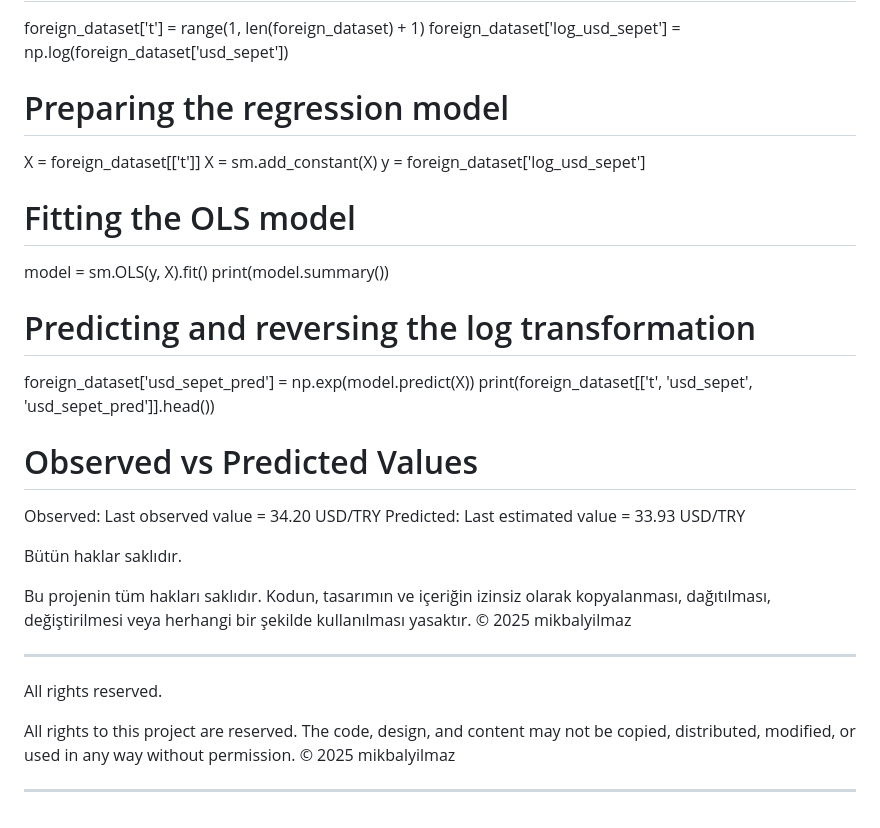
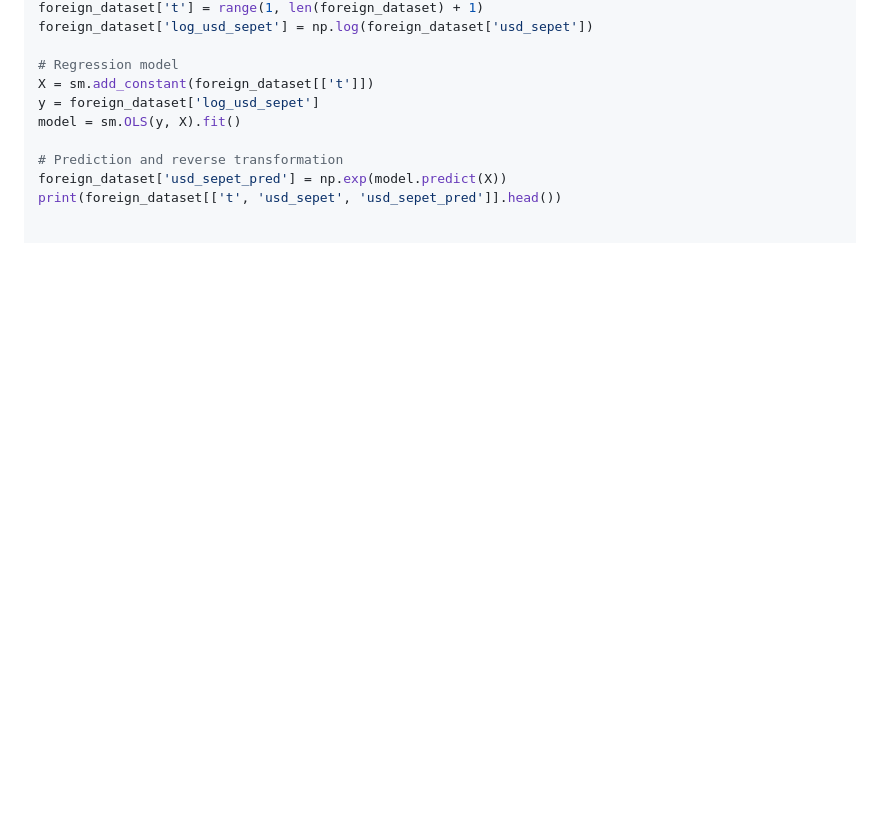
Before and after one commit to mikbalyilmaz/USD_Exp_MA_TrendAnalysis, a Markdown page: README.md, the part around the change printed below. GitHub-like rendering; blank space fills up the shorter version.

```diff
--- a/README.md
+++ b/README.md
@@ -81,36 +76,11 @@ import `statsmodels.api` as `sm`
 foreign_dataset['t'] = range(1, len(foreign_dataset) + 1)
 foreign_dataset['log_usd_sepet'] = np.log(foreign_dataset['usd_sepet'])
 
-# Preparing the regression model
-X = foreign_dataset[['t']]
-X = sm.add_constant(X)
+# Regression model
+X = sm.add_constant(foreign_dataset[['t']])
 y = foreign_dataset['log_usd_sepet']
+model = sm.OLS(y, X).fit()
 
-# Fitting the OLS model
-model = sm.OLS(y, X).fit()
-print(model.summary())
-
-# Predicting and reversing the log transformation
+# Prediction and reverse transformation
 foreign_dataset['usd_sepet_pred'] = np.exp(model.predict(X))
 print(foreign_dataset[['t', 'usd_sepet', 'usd_sepet_pred']].head())
-
-# Observed vs Predicted Values
- Observed: Last observed value = 34.20 USD/TRY
- Predicted: Last estimated value = 33.93 USD/TRY
-
- Bütün haklar saklıdır.
-
-Bu projenin tüm hakları saklıdır. Kodun, tasarımın ve içeriğin izinsiz olarak kopyalanması, dağıtılması, değiştirilmesi veya herhangi bir şekilde kullanılması yasaktır.
-© 2025 mikbalyilmaz
-
-
-****************************************************************************************************************************************
-
-
-All rights reserved.
-
-All rights to this project are reserved. The code, design, and content may not be copied, distributed, modified, or used in any way without permission.
-© 2025 mikbalyilmaz
-
-
-****************************************************************************************************************************************
```
Also changed, not shown: other parts of README.md (+48 -53 lines).
